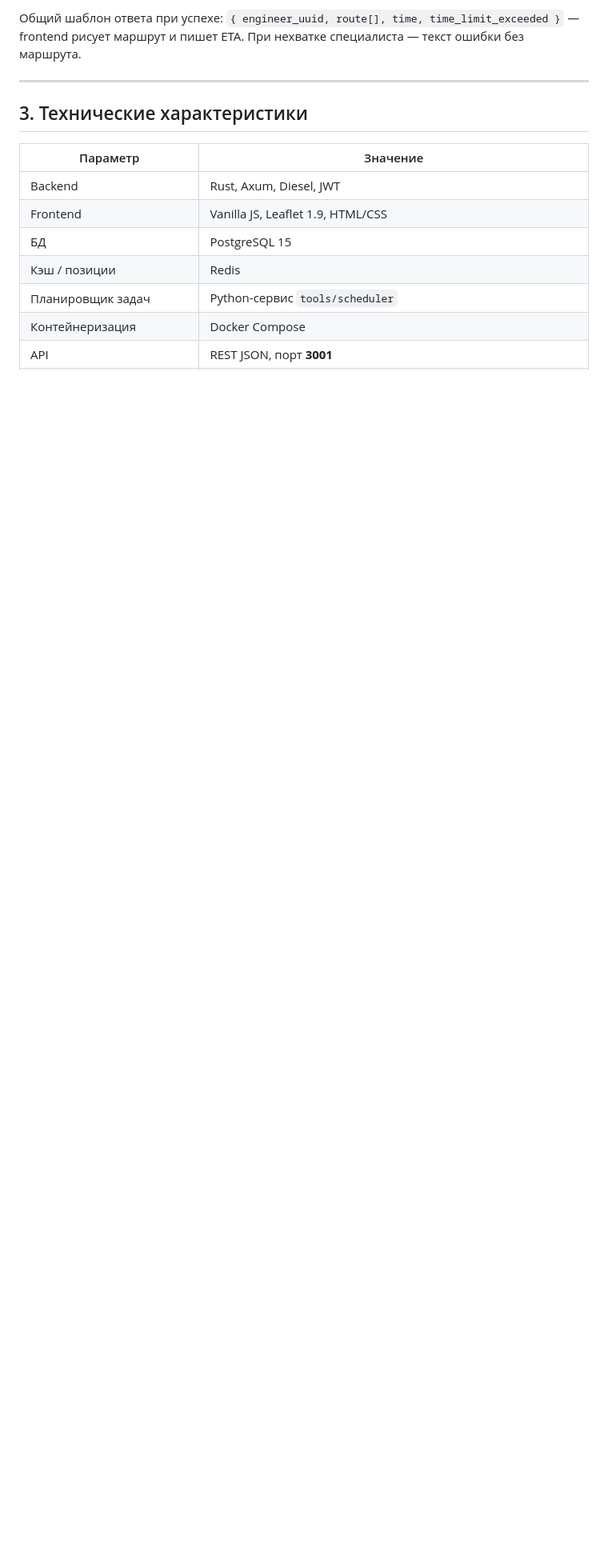
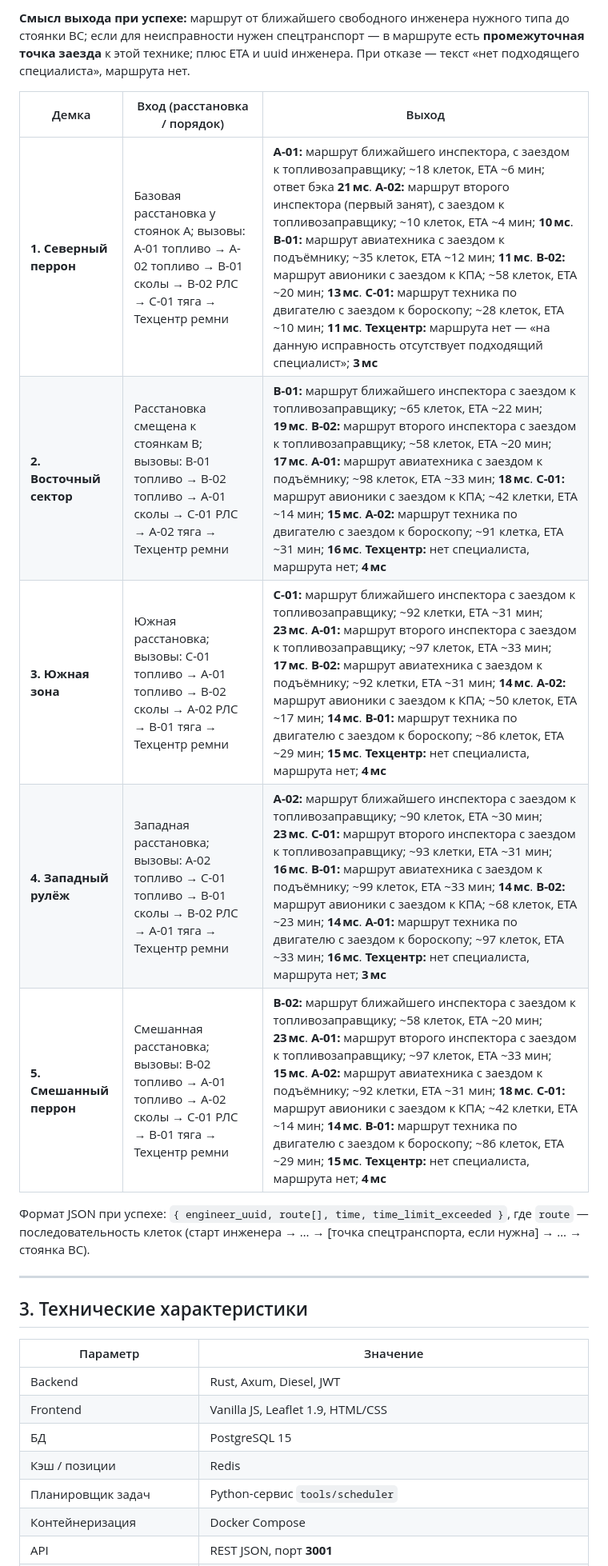
Before and after one commit to MonsieurJaDex/aeroflot-snippets, a Markdown page: docs/TECHNICAL.md, the part around one of its changes. Shown at 80% size. GitHub-like rendering; blank space fills up the shorter version.

```diff
--- a/docs/TECHNICAL.md
+++ b/docs/TECHNICAL.md
@@ -146,5 +143,15 @@ sequenceDiagram
 
-Общий шаблон ответа при успехе: `{ engineer_uuid, route[], time, time_limit_exceeded }` — frontend рисует маршрут и пишет ETA. При нехватке специалиста — текст ошибки без маршрута.
+**Смысл выхода при успехе:** маршрут от ближайшего свободного инженера нужного типа до стоянки ВС; если для неисправности нужен спецтранспорт — в маршруте есть **промежуточная точка заезда** к этой технике; плюс ETA и uuid инженера. При отказе — текст «нет подходящего специалиста», маршрута нет.
+
+| Демка | Вход (расстановка / порядок) | Выход |
+|-------|------------------------------|-------|
+| **1. Северный перрон** | Базовая расстановка у стоянок A; вызовы: A-01 топливо → A-02 топливо → B-01 сколы → B-02 РЛС → C-01 тяга → Техцентр ремни | **A-01:** маршрут ближайшего инспектора, с заездом к топливозаправщику; ~18 клеток, ETA ~6 мин; ответ бэка **21 мс**. **A-02:** маршрут второго инспектора (первый занят), с заездом к топливозаправщику; ~10 клеток, ETA ~4 мин; **10 мс**. **B-01:** маршрут авиатехника с заездом к подъёмнику; ~35 клеток, ETA ~12 мин; **11 мс**. **B-02:** маршрут авионики с заездом к КПА; ~58 клеток, ETA ~20 мин; **13 мс**. **C-01:** маршрут техника по двигателю с заездом к бороскопу; ~28 клеток, ETA ~10 мин; **11 мс**. **Техцентр:** маршрута нет — «на данную исправность отсутствует подходящий специалист»; **3 мс** |
+| **2. Восточный сектор** | Расстановка смещена к стоянкам B; вызовы: B-01 топливо → B-02 топливо → A-01 сколы → C-01 РЛС → A-02 тяга → Техцентр ремни | **B-01:** маршрут ближайшего инспектора с заездом к топливозаправщику; ~65 клеток, ETA ~22 мин; **19 мс**. **B-02:** маршрут второго инспектора с заездом к топливозаправщику; ~58 клеток, ETA ~20 мин; **17 мс**. **A-01:** маршрут авиатехника с заездом к подъёмнику; ~98 клеток, ETA ~33 мин; **18 мс**. **C-01:** маршрут авионики с заездом к КПА; ~42 клетки, ETA ~14 мин; **15 мс**. **A-02:** маршрут техника по двигателю с заездом к бороскопу; ~91 клетка, ETA ~31 мин; **16 мс**. **Техцентр:** нет специалиста, маршрута нет; **4 мс** |
+| **3. Южная зона** | Южная расстановка; вызовы: C-01 топливо → A-01 топливо → B-02 сколы → A-02 РЛС → B-01 тяга → Техцентр ремни | **C-01:** маршрут ближайшего инспектора с заездом к топливозаправщику; ~92 клетки, ETA ~31 мин; **23 мс**. **A-01:** маршрут второго инспектора с заездом к топливозаправщику; ~97 клеток, ETA ~33 мин; **17 мс**. **B-02:** маршрут авиатехника с заездом к подъёмнику; ~92 клетки, ETA ~31 мин; **14 мс**. **A-02:** маршрут авионики с заездом к КПА; ~50 клеток, ETA ~17 мин; **14 мс**. **B-01:** маршрут техника по двигателю с заездом к бороскопу; ~86 клеток, ETA ~29 мин; **15 мс**. **Техцентр:** нет специалиста, маршрута нет; **4 мс** |
+| **4. Западный рулёж** | Западная расстановка; вызовы: A-02 топливо → C-01 топливо → B-01 сколы → B-02 РЛС → A-01 тяга → Техцентр ремни | **A-02:** маршрут ближайшего инспектора с заездом к топливозаправщику; ~90 клеток, ETA ~30 мин; **23 мс**. **C-01:** маршрут второго инспектора с заездом к топливозаправщику; ~93 клетки, ETA ~31 мин; **16 мс**. **B-01:** маршрут авиатехника с заездом к подъёмнику; ~99 клеток, ETA ~33 мин; **14 мс**. **B-02:** маршрут авионики с заездом к КПА; ~68 клеток, ETA ~23 мин; **14 мс**. **A-01:** маршрут техника по двигателю с заездом к бороскопу; ~97 клеток, ETA ~33 мин; **16 мс**. **Техцентр:** нет специалиста, маршрута нет; **3 мс** |
+| **5. Смешанный перрон** | Смешанная расстановка; вызовы: B-02 топливо → A-01 топливо → A-02 сколы → C-01 РЛС → B-01 тяга → Техцентр ремни | **B-02:** маршрут ближайшего инспектора с заездом к топливозаправщику; ~58 клеток, ETA ~20 мин; **23 мс**. **A-01:** маршрут второго инспектора с заездом к топливозаправщику; ~97 клеток, ETA ~33 мин; **15 мс**. **A-02:** маршрут авиатехника с заездом к подъёмнику; ~92 клетки, ETA ~31 мин; **18 мс**. **C-01:** маршрут авионики с заездом к КПА; ~42 клетки, ETA ~14 мин; **14 мс**. **B-01:** маршрут техника по двигателю с заездом к бороскопу; ~86 клеток, ETA ~29 мин; **15 мс**. **Техцентр:** нет специалиста, маршрута нет; **4 мс** |
+
+Формат JSON при успехе: `{ engineer_uuid, route[], time, time_limit_exceeded }`, где `route` — последовательность клеток (старт инженера → … → [точка спецтранспорта, если нужна] → … → стоянка ВС).
 
 ---
 
```
Also changed, not shown: other parts of docs/TECHNICAL.md (+5 -8 lines).
